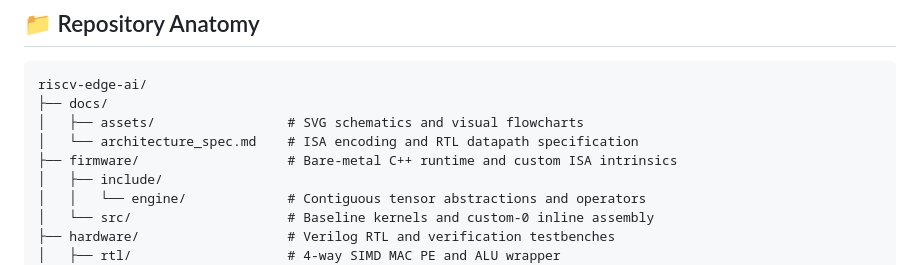
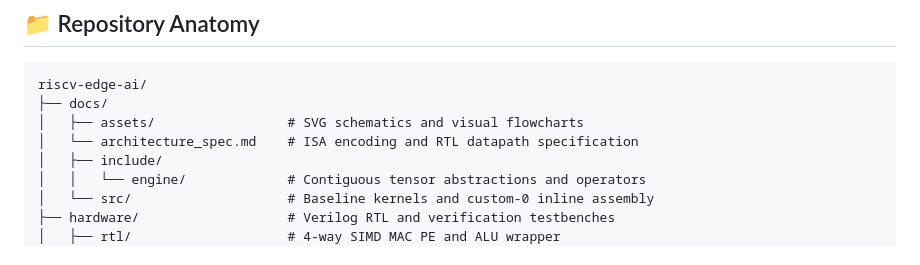
Before and after one commit to sajedulislam5840/riscv-edge-ai, a Markdown page: README.md, the part around the change. Drawn GitHub-style.

Commit message:
docs(readme): update project documentation

```diff
--- a/README.md
+++ b/README.md
@@ -53,7 +53,6 @@ riscv-edge-ai/
 ├── docs/
 │   ├── assets/                 # SVG schematics and visual flowcharts
 │   └── architecture_spec.md    # ISA encoding and RTL datapath specification
-├── firmware/                   # Bare-metal C++ runtime and custom ISA intrinsics
 │   ├── include/
 │   │   └── engine/             # Contiguous tensor abstractions and operators
 │   └── src/                    # Baseline kernels and custom-0 inline assembly
```
